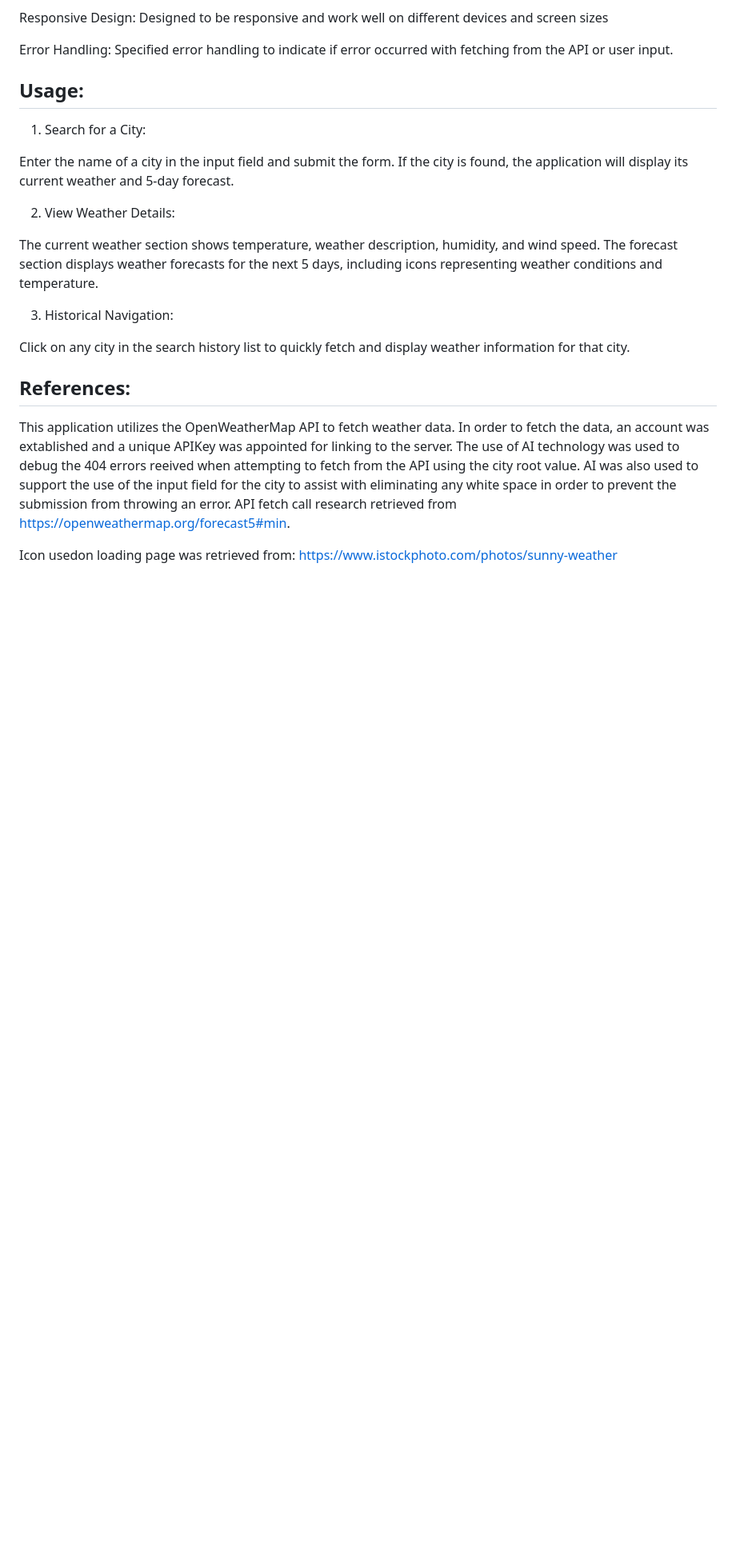
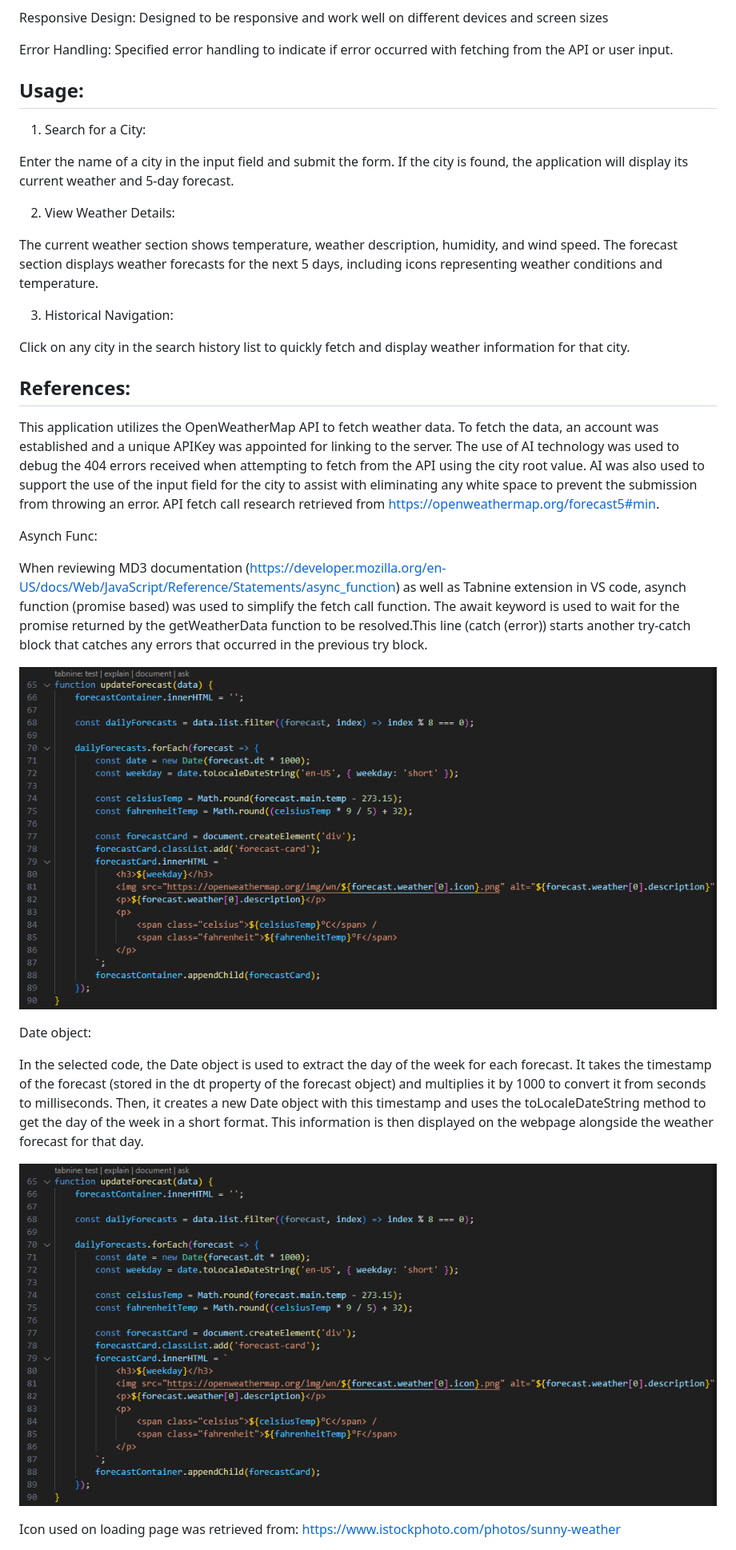
Before and after one commit to JacqMcQ/Rain-Rain-Go-Away, a Markdown page: README.md, the part around the change printed below. Shown: that part at 80% size. GitHub-like rendering; pictures changed too: assets/photos/date-object.png (added); blank space fills up the shorter version.

Commit message:
updated ReadMe to explain code logic deviation from course material and attach screenshots for support

```diff
--- a/README.md
+++ b/README.md
@@ -35,7 +35,21 @@ Click on any city in the search history list to quickly fetch and display weathe
 
 ## References:
 
-This application utilizes the OpenWeatherMap API to fetch weather data. In order to fetch the data, an account was extablished and a unique APIKey was appointed for linking to the server.
-The use of AI technology was used to debug the 404 errors reeived when attempting to fetch from the API using the city root value. AI was also used to support the use of the input field for the city to assist with eliminating any white space in order to prevent the submission from throwing an error. API fetch call research retrieved from https://openweathermap.org/forecast5#min.
+This application utilizes the OpenWeatherMap API to fetch weather data. To fetch the data, an account was established and a unique APIKey was appointed for linking to the server.
+The use of AI technology was used to debug the 404 errors received when attempting to fetch from the API using the city root value. AI was also used to support the use of the input field for the city to assist with eliminating any white space to prevent the submission from throwing an error. API fetch call research retrieved from https://openweathermap.org/forecast5#min.
 
-Icon usedon loading page was retrieved from: https://www.istockphoto.com/photos/sunny-weather
+Asynch Func:
+
+When reviewing MD3 documentation (https://developer.mozilla.org/en-US/docs/Web/JavaScript/Reference/Statements/async_function) as well as Tabnine extension in VS code, asynch function (promise based) was used to simplify the fetch call function. The await keyword is used to wait for the promise returned by the getWeatherData function to be resolved.This line (catch (error)) starts another try-catch block that catches any errors that occurred in the previous try block.
+
+![alt text](assets/photos/date-object.png)
+
+Date object:
+
+In the selected code, the Date object is used to extract the day of the week for each forecast. It takes the timestamp of the forecast (stored in the dt property of the forecast object) and multiplies it by 1000 to convert it from seconds to milliseconds. Then, it creates a new Date object with this timestamp and uses the toLocaleDateString method to get the day of the week in a short format. This information is then displayed on the webpage alongside the weather forecast for that day.
+
+![alt text](assets/photos/date-object.png)
+
+
+Icon used on loading page was retrieved from: https://www.istockphoto.com/photos/sunny-weather
+
```
Also changed, not shown: other parts of README.md (+2 -1 lines), assets/photos/asynch-function.png (added).
